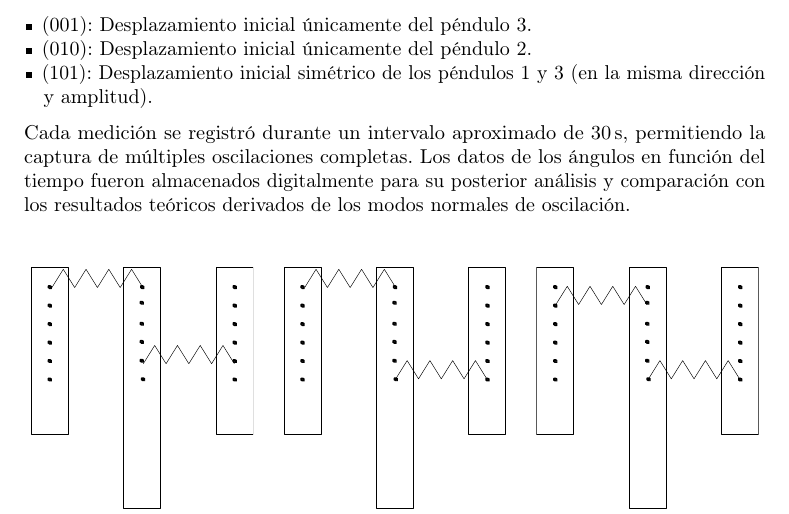
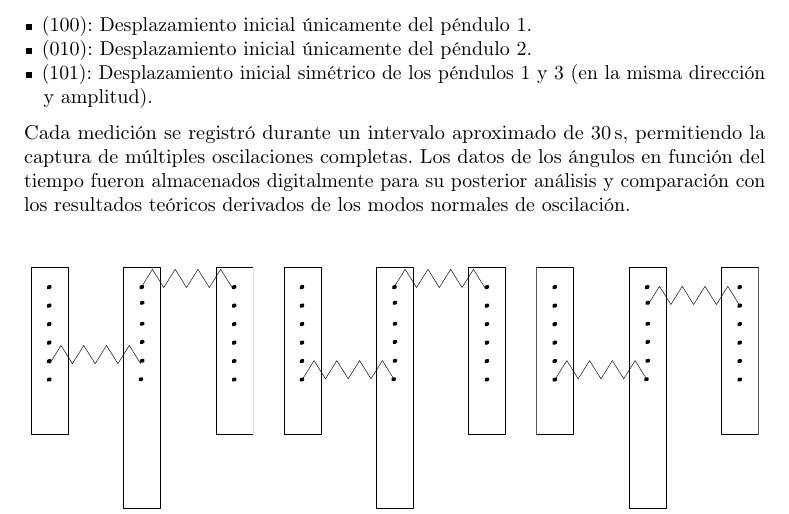
Before and after one commit to Julian-L-Avila/Quantenmechanik, a LaTeX paper (Oszillatoren/Laborbericht/main.tex, which reads Oszillatoren/Laborbericht/Sections/methods.tex): part of page 9 of 14, cut so that both start at the same text. Compiled offline with pdfLaTeX; a LaTeX package or settings file that is missing is left out.

Commit message:
Change nomenclature.

```diff
--- a/Oszillatoren/Laborbericht/Sections/methods.tex
+++ b/Oszillatoren/Laborbericht/Sections/methods.tex
@@ -315,7 +315,7 @@ acoplamiento de resortes, esquematizadas en la \cref{fig:configs}.
 Para cada configuraci\'on, se investigaron tres tipos de
 condiciones iniciales para excitar el sistema:
 \begin{itemize}
-  \item (001): Desplazamiento inicial \'unicamente del p\'endulo 3.
+  \item (100): Desplazamiento inicial \'unicamente del p\'endulo 1.
   \item (010): Desplazamiento inicial \'unicamente del p\'endulo 2.
   \item (101): Desplazamiento inicial sim\'etrico de los p\'endulos
     1 y 3 (en la misma direcci\'on y amplitud).
@@ -329,16 +329,16 @@ de los modos normales de oscilaci\'on.
 
 \begin{figure}[htbp!]
   \centering
-  \subfloat[Configuraci\'on 1-5\label{fig:conf-1-5}]{
-    \includegraphics[width=0.3\textwidth]{./Figures/15.pdf}
+  \subfloat[Configuraci\'on 5-1\label{fig:conf-1-5}]{
+    \scalebox{-1}[1]{\includegraphics[width=0.3\textwidth]{./Figures/15.pdf}}
   }
   \hfill
-  \subfloat[Configuraci\'on 1-6\label{fig:conf-1-6}]{
-    \includegraphics[width=0.3\textwidth]{./Figures/16.pdf}
+  \subfloat[Configuraci\'on 6-1\label{fig:conf-1-6}]{
+    \scalebox{-1}[1]{\includegraphics[width=0.3\textwidth]{./Figures/16.pdf}}
   }
   \hfill
-  \subfloat[Configuraci\'on 2-6\label{fig:conf-2-6}]{
-    \includegraphics[width=0.3\textwidth]{./Figures/26.pdf}
+  \subfloat[Configuraci\'on 6-2\label{fig:conf-2-6}]{
+    \scalebox{-1}[1]{\includegraphics[width=0.3\textwidth]{./Figures/26.pdf}}
   }
 
   \vspace{0.5cm}
```
Also changed, not shown: Oszillatoren/Laborbericht/Figures/system-diagram.tex (+4 -4 lines), Oszillatoren/Laborbericht/Figures/system-diagram.pdf, Oszillatoren/Laborbericht/Sections/methods.tex (8 more changed lines).
